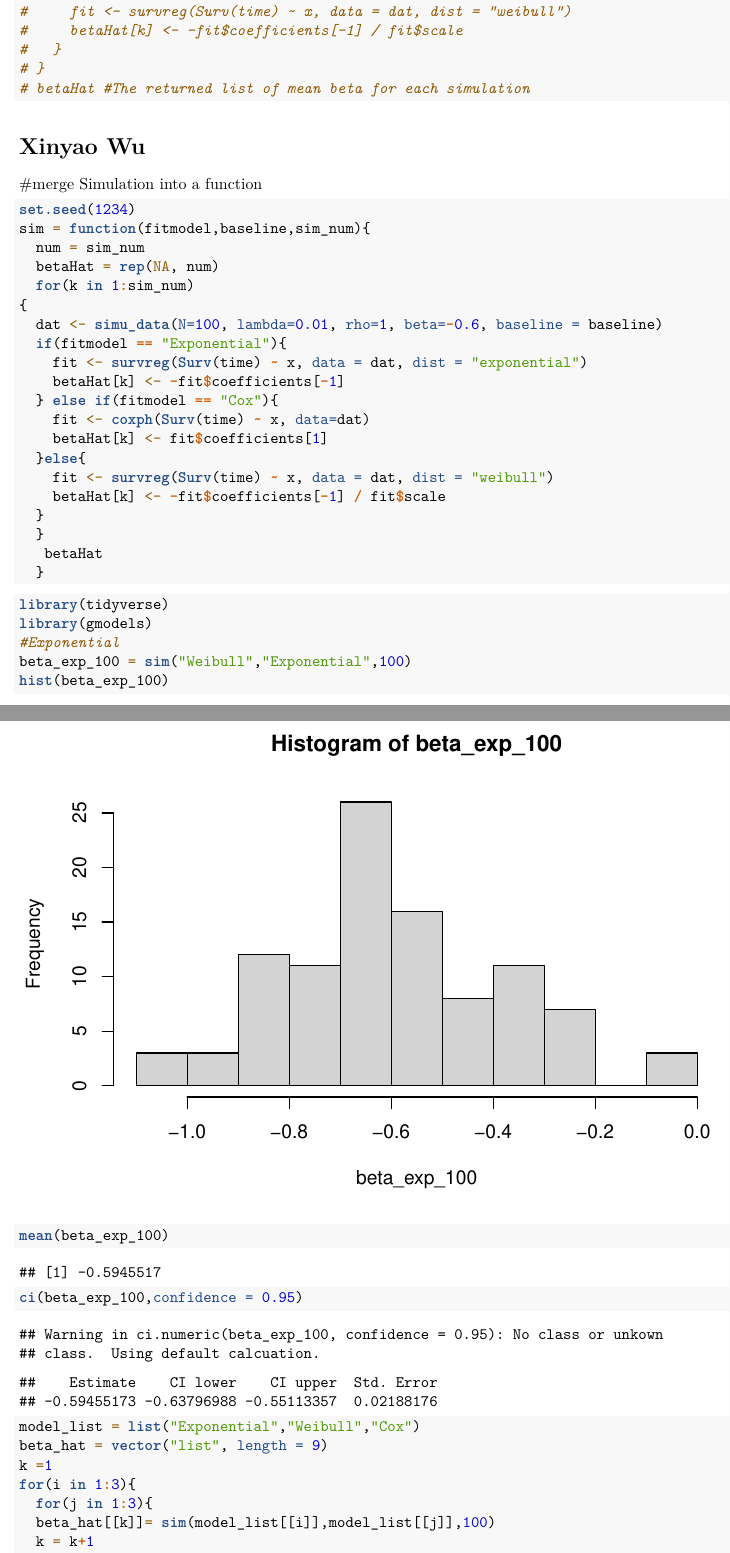
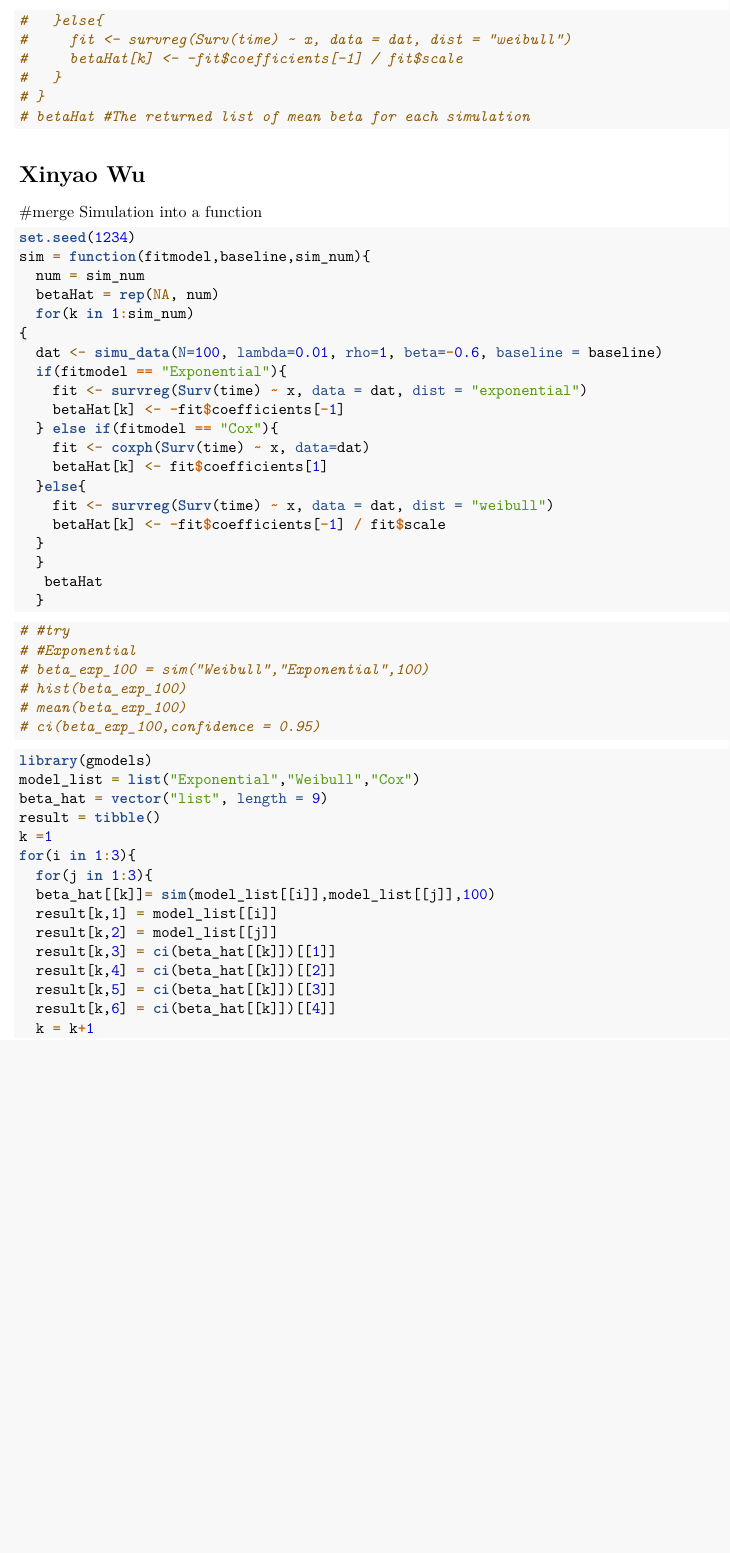
Before and after one commit to TriciaZhai/P8169_project_1, an R Markdown document (Survival CI.Rmd): two parts of pages 2 and 3 of 3 before the commit and part of page 2 of 4 after it, the two joined at a grey line, cut at the place of the change, the shorter picture padded with empty space. Rendered offline with R 4.5, knitr and Pandoc, then LaTeX, with nearby package versions.

Commit message:
the`result` table shows the details

````diff
--- a/Survival CI.Rmd
+++ b/Survival CI.Rmd
@@ -93,24 +93,30 @@ sim = function(fitmodel,baseline,sim_num){
 
 
 ```{r library}
-
-library(tidyverse)
-library(gmodels)
-#Exponential
-beta_exp_100 = sim("Weibull","Exponential",100)
-hist(beta_exp_100)
-mean(beta_exp_100)
-ci(beta_exp_100,confidence = 0.95)
+# #try
+# #Exponential
+# beta_exp_100 = sim("Weibull","Exponential",100)
+# hist(beta_exp_100)
+# mean(beta_exp_100)
+# ci(beta_exp_100,confidence = 0.95)
 ```
 
 
 ```{r}
+library(gmodels)
 model_list = list("Exponential","Weibull","Cox")
 beta_hat = vector("list", length = 9)
+result = tibble()
 k =1
 for(i in 1:3){
   for(j in 1:3){
   beta_hat[[k]]= sim(model_list[[i]],model_list[[j]],100)
+  result[k,1] = model_list[[i]]
+  result[k,2] = model_list[[j]]
+  result[k,3] = ci(beta_hat[[k]])[[1]]
+  result[k,4] = ci(beta_hat[[k]])[[2]]
+  result[k,5] = ci(beta_hat[[k]])[[3]]
+  result[k,6] = ci(beta_hat[[k]])[[4]]
   k = k+1
   }
 }
````
Also changed, not shown: Survival_CI.tex (added), Survival CI.Rmd (2 more changed lines).
